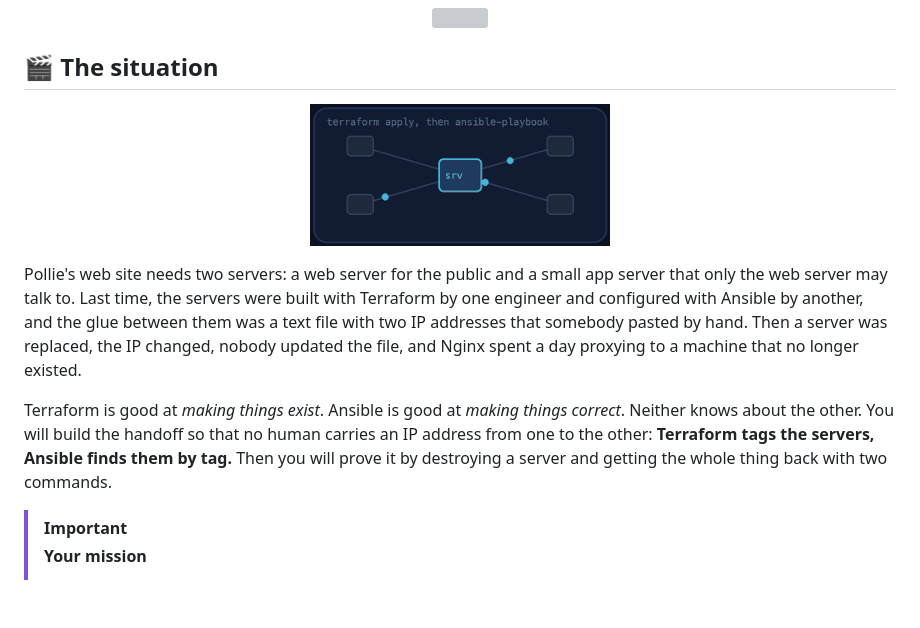
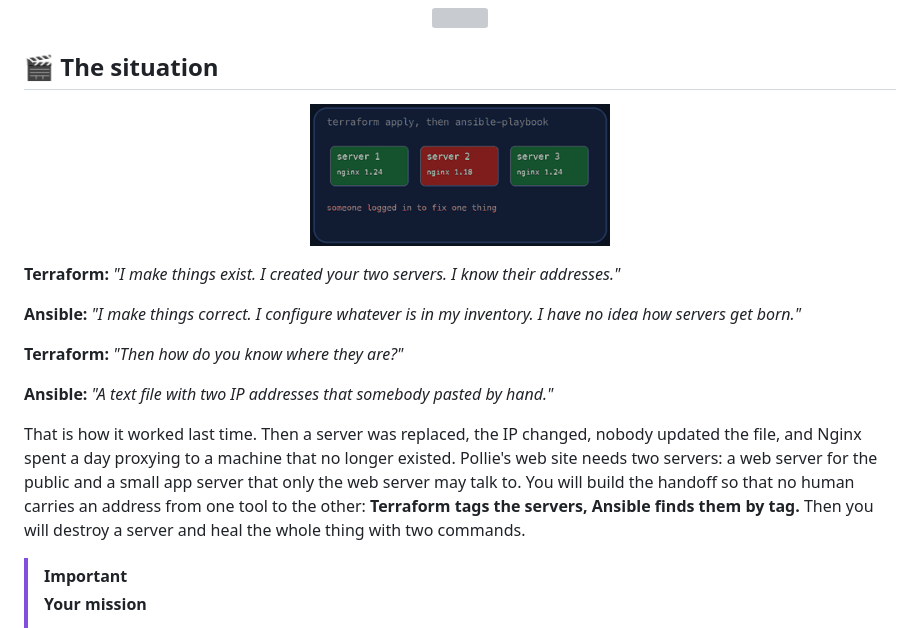
Before and after one commit to professordiogodev/devops-lab-terraform-ansible-handoff, a Markdown page: README.md, the part around one of its changes. Rendered like a GitHub page; pictures changed too: assets/gifs/situation.gif; blank space fills up the shorter version; grey boxes are pictures that could not be loaded.

Commit message:
Lab: terraform-ansible-handoff

```diff
--- a/README.md
+++ b/README.md
@@ -26,7 +26,13 @@
 
-Pollie's web site needs two servers: a web server for the public and a small app server that only the web server may talk to. Last time, the servers were built with Terraform by one engineer and configured with Ansible by another, and the glue between them was a text file with two IP addresses that somebody pasted by hand. Then a server was replaced, the IP changed, nobody updated the file, and Nginx spent a day proxying to a machine that no longer existed.
+**Terraform:** *"I make things exist. I created your two servers. I know their addresses."*
 
-Terraform is good at *making things exist*. Ansible is good at *making things correct*. Neither knows about the other. You will build the handoff so that no human carries an IP address from one to the other: **Terraform tags the servers, Ansible finds them by tag.** Then you will prove it by destroying a server and getting the whole thing back with two commands.
+**Ansible:** *"I make things correct. I configure whatever is in my inventory. I have no idea how servers get born."*
+
+**Terraform:** *"Then how do you know where they are?"*
+
+**Ansible:** *"A text file with two IP addresses that somebody pasted by hand."*
+
+That is how it worked last time. Then a server was replaced, the IP changed, nobody updated the file, and Nginx spent a day proxying to a machine that no longer existed. Pollie's web site needs two servers: a web server for the public and a small app server that only the web server may talk to. You will build the handoff so that no human carries an address from one tool to the other: **Terraform tags the servers, Ansible finds them by tag.** Then you will destroy a server and heal the whole thing with two commands.
 
 > [!IMPORTANT]
 > **Your mission**
```
Also changed, not shown: other parts of README.md (+1 -1 lines), LAB.md (+8 -2 lines), 2 other files.
